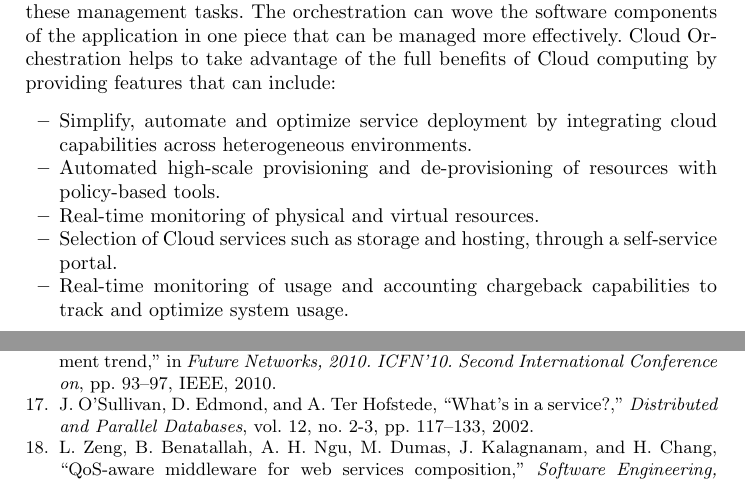
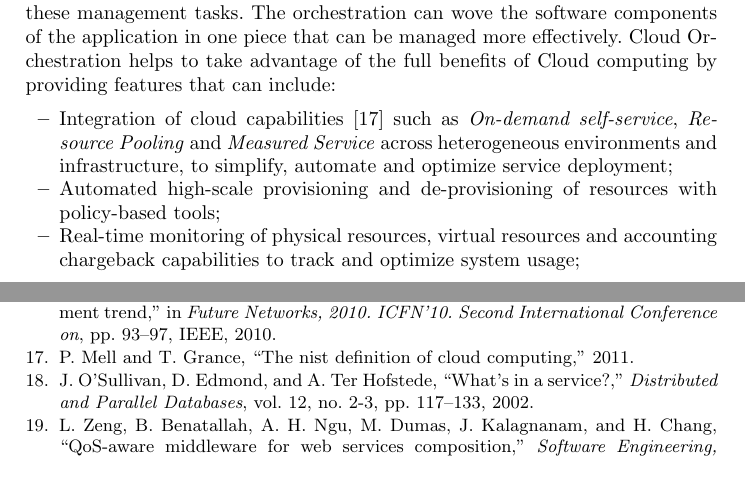
Before and after one commit to mvpgomes/cloud4things, a LaTeX thesis (project_report/project_report.tex, which reads bibliography/references.bib, project_report/sections/introduction.tex): two parts of pages 10 and 33 of 34, joined at a grey line, cut so that both start at the same text. Compiled offline with pdfLaTeX.

Commit message:
Revise the orchestration tools section closes #10.

```diff
--- a/bibliography/references.bib
+++ b/bibliography/references.bib
@@ -9,3 +17,5 @@
+	Title = {The NIST definition of cloud computing},
+	Year = {2011}}
 
 @article{tennenhouse2000proactive,
 	Author = {Tennenhouse, David},
--- a/project_report/sections/introduction.tex
+++ b/project_report/sections/introduction.tex
@@ -161,12 +161,12 @@ Cloud Orchestration helps to take advantage of the full benefits of Cloud comput
 providing features that can include:
 % Orchestration Features
 \begin{itemize}
-  \item Simplify, automate and optimize service deployment by integrating cloud capabilities
-  across heterogeneous environments.
-  \item Automated high-scale provisioning and de-provisioning of resources with policy-based tools.
-  \item Real-time monitoring of physical and virtual resources.
-  \item Selection of Cloud services such as storage and hosting, through a self-service portal.
-  \item Real-time monitoring of usage and accounting chargeback capabilities to track and optimize system usage.
+  \item Integration of cloud capabilities \cite{mell2011nist} such as \textit{On-demand self-service},
+  \textit{Resource Pooling} and \textit{Measured Service} across heterogeneous environments and
+  infrastructure, to simplify, automate and optimize service deployment;
+  \item Automated high-scale provisioning and de-provisioning of resources with policy-based tools;
+  \item Real-time monitoring of physical resources, virtual resources and accounting chargeback
+  capabilities to track and optimize system usage;
 \end{itemize}
 In addition, orchestration allows significantly reduction of the costs related with labor
 and resources, since that manual intervention and management of varied IT services and resources
```
Also changed, not shown: project_report/project_report.pdf, bibliography/references.bib (10 more changed lines).
